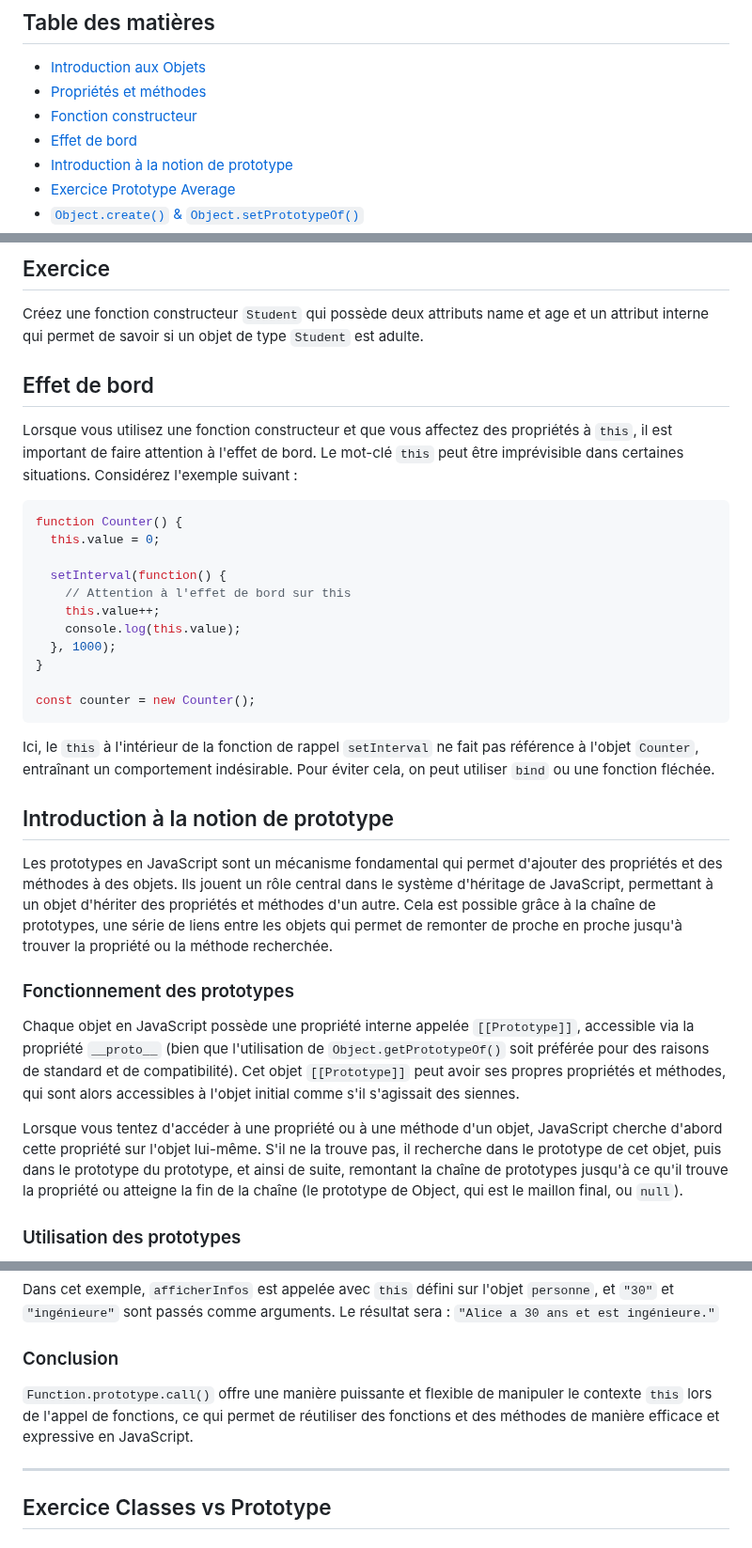
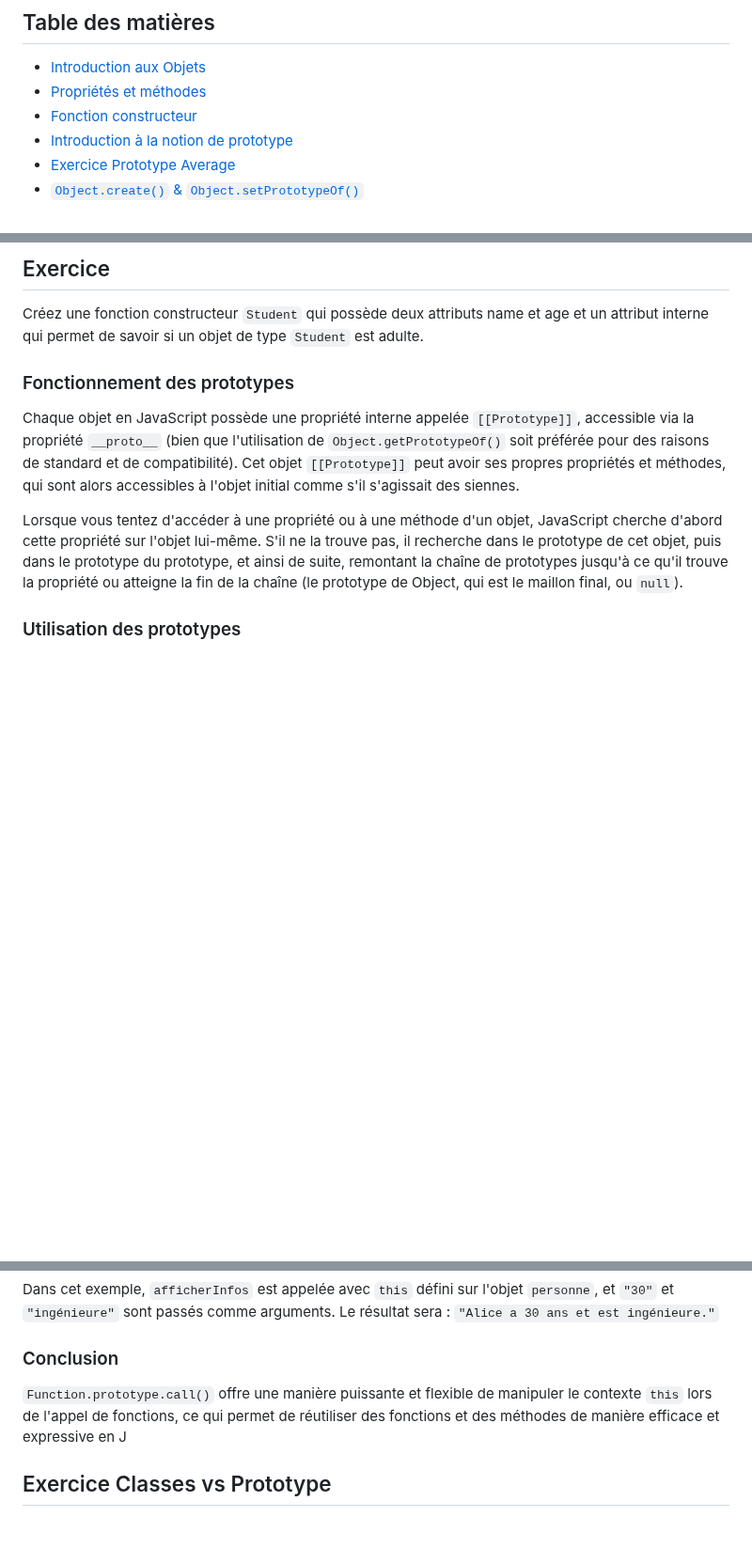
Before and after one commit to ESTIAM-PARIS-SUPPORT/JS, a Markdown page: Supports/chap-Prototype.md, 3 parts joined by grey strips. Shown at 94% size. GitHub-like rendering; blank space fills up the shorter version.

````diff
--- a/Supports/chap-Prototype.md
+++ b/Supports/chap-Prototype.md
@@ -5,7 +5,6 @@
 - [Introduction aux Objets](#introduction-aux-objets)
 - [Propriétés et méthodes](#propriétés-et-méthodes)
 - [Fonction constructeur](#fonction-constructeur)
-- [Effet de bord](#effet-de-bord)
 - [Introduction à la notion de prototype](#introduction-à-la-notion-de-prototype)
 - [Exercice Prototype Average](#exercice-prototype-average)
 - [`Object.create()` & `Object.setPrototypeOf()`](#objectcreate--objectsetprototype)
@@ -36,31 +35,6 @@ La fonction `Person` agit comme un modèle pour créer des objets `Person`. Les
 ## Exercice
 
 Créez une fonction constructeur `Student` qui possède deux attributs name et age et un attribut interne qui permet de savoir si un objet de type `Student` est adulte.
-
-
-## Effet de bord
-
-Lorsque vous utilisez une fonction constructeur et que vous affectez des propriétés à `this`, il est important de faire attention à l'effet de bord. Le mot-clé `this` peut être imprévisible dans certaines situations. Considérez l'exemple suivant :
-
-```js
-function Counter() {
-  this.value = 0;
-
-  setInterval(function() {
-    // Attention à l'effet de bord sur this
-    this.value++;
-    console.log(this.value);
-  }, 1000);
-}
-
-const counter = new Counter();
-```
-
-Ici, le `this` à l'intérieur de la fonction de rappel `setInterval` ne fait pas référence à l'objet `Counter`, entraînant un comportement indésirable. Pour éviter cela, on peut utiliser `bind` ou une fonction fléchée.
-
-## Introduction à la notion de prototype
-
-Les prototypes en JavaScript sont un mécanisme fondamental qui permet d'ajouter des propriétés et des méthodes à des objets. Ils jouent un rôle central dans le système d'héritage de JavaScript, permettant à un objet d'hériter des propriétés et méthodes d'un autre. Cela est possible grâce à la chaîne de prototypes, une série de liens entre les objets qui permet de remonter de proche en proche jusqu'à trouver la propriété ou la méthode recherchée.
 
 ### Fonctionnement des prototypes
 
@@ -195,10 +169,7 @@ Dans cet exemple, `afficherInfos` est appelée avec `this` défini sur l'objet `
 
 ### Conclusion
 
-`Function.prototype.call()` offre une manière puissante et flexible de manipuler le contexte `this` lors de l'appel de fonctions, ce qui permet de réutiliser des fonctions et des méthodes de manière efficace et expressive en JavaScript.
-
----
-
+`Function.prototype.call()` offre une manière puissante et flexible de manipuler le contexte `this` lors de l'appel de fonctions, ce qui permet de réutiliser des fonctions et des méthodes de manière efficace et expressive en J
 ## Exercice Classes vs Prototype
 
 ### Partie 1: Classes en JavaScript
````
